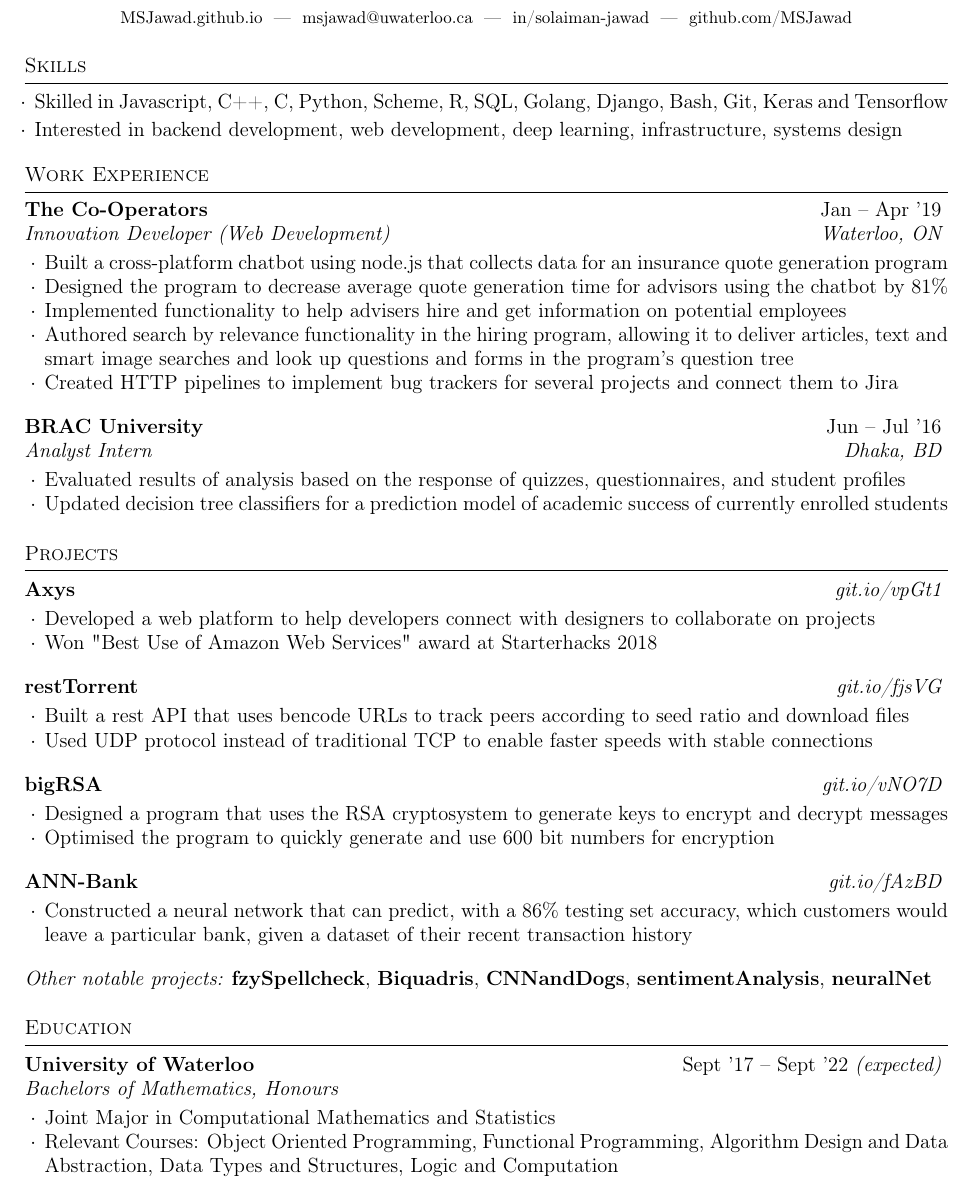
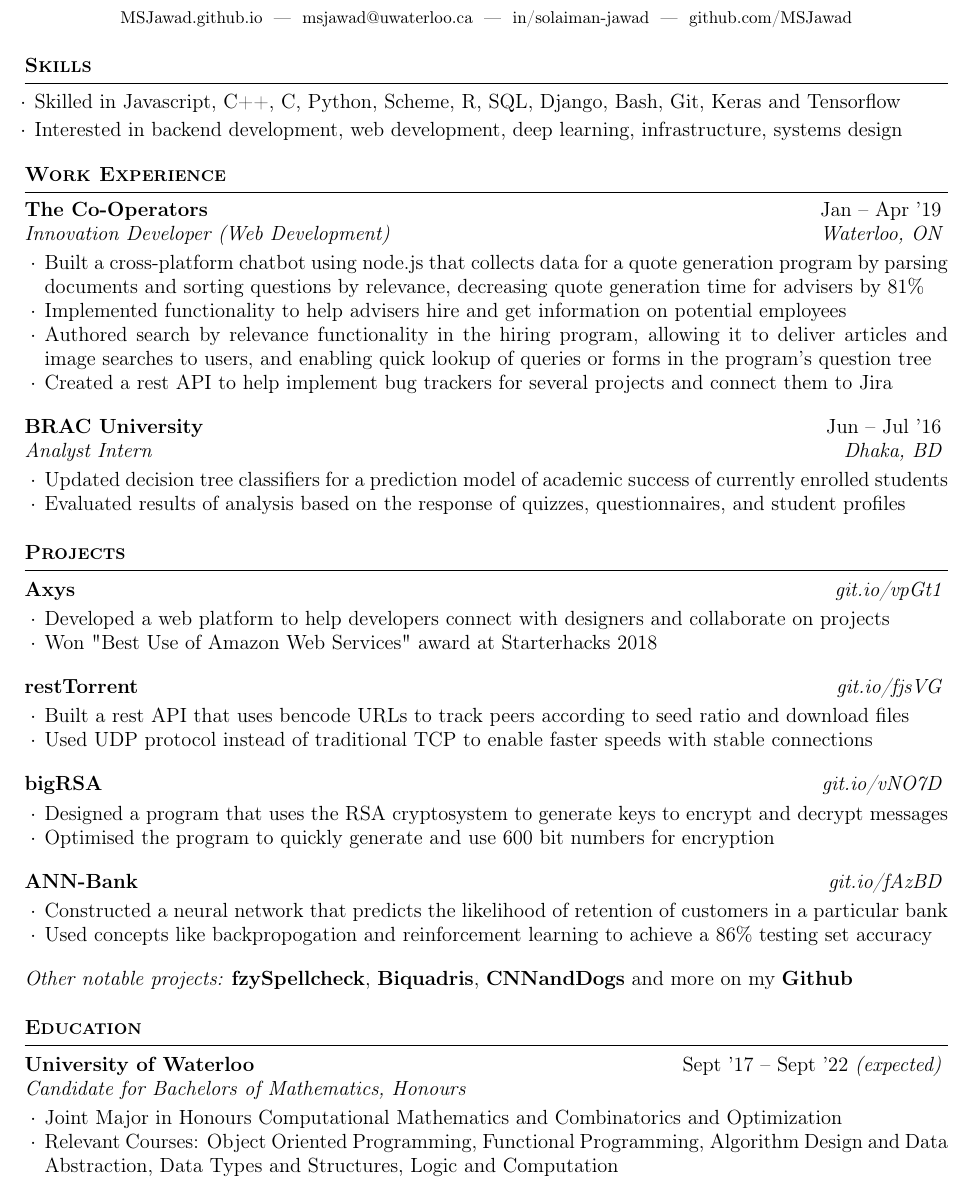
Before and after one commit to MSJawad/resume, a LaTeX CV (resume.tex): part of the page, cut so that both start at the same text. Compiled offline with pdfLaTeX.

Commit message:
edited stuff

```diff
--- a/resume.tex
+++ b/resume.tex
@@ -24,11 +24,11 @@
 %	TECHNICAL STRENGTHS SECTION
 %----------------------------------------------------------------------------------------
 
-\begin{rSection}{Skills}
+\begin{rSection}{\textbf{Skills}}
   \vspace {0.3em}
   \begin{list}{$\cdot$}{\leftmargin=0.5em}
     \itemsep -0.3em \vspace{-0.3em}
-    \item Skilled in Javascript, C++, C, Python, Scheme, R, SQL, Golang, Django, Bash, Git, Keras and Tensorflow
+    \item Skilled in Javascript, C++, C, Python, Scheme, R, SQL, Django, Bash, Git, Keras and Tensorflow
     \item Interested in backend development, web development, deep learning, infrastructure, systems design
   \end{list}
   \vspace{0.3em}
@@ -39,24 +39,24 @@
 %	EMPLOYMENT SECTION
 %----------------------------------------------------------------------------------------
 
-\begin{rSection}{Work Experience}
+\begin{rSection}{\textbf{Work Experience}}
   \begin{rSubsection}{The Co-Operators}
     {Jan -- Apr '19}
          {Innovation Developer (Web Development)}
          {Waterloo, ON}
-       \item Built a cross-platform chatbot using node.js that collects data for an insurance quote generation program
-       \item Designed the program to decrease average quote generation time for advisors using the chatbot by 81\%
+       \item Built a cross-platform chatbot using node.js that collects data for a quote generation program by parsing documents and sorting questions by relevance, decreasing quote generation time for advisers by 81\%
     \item Implemented functionality to help advisers hire and get information on potential employees
-    \item Authored search by relevance functionality in the hiring program, allowing it to deliver articles, text and smart image searches and look up questions and forms in the program's question tree
-     \item Created HTTP pipelines to implement bug trackers for several projects and connect them to Jira
+    \item Authored search by relevance functionality in the hiring program, allowing it to deliver articles and image searches to users, and enabling quick lookup of queries or forms in the program's question tree
+     \item Created a rest API to help implement bug trackers for several projects and connect them to Jira
   \end{rSubsection}
 
 	\begin{rSubsection}{BRAC University}
 		{Jun -- Jul '16}
 		{Analyst Intern}
 		{Dhaka, BD}
+		\item Updated decision tree classifiers for a prediction model of academic success of currently enrolled students
 		\item Evaluated results of analysis based on the response of quizzes, questionnaires, and student profiles
-		\item Updated decision tree classifiers for a prediction model of academic success of currently enrolled students
+
 	\end{rSubsection}
 
 
@@ -65,14 +65,14 @@
 %----------------------------------------------------------------------------------------
 %	PROJECTS SECTION
 %----------------------------------------------------------------------------------------
-\begin{rSection}{Projects}
+\begin{rSection}{\textbf{Projects}}
 
   \begin{rSubsection}{Axys}
 	  {\em {\href{https://github.com/MSJawad/AXYS}
 		    {git.io/vpGt1}}}
 	  {}
 
-    \item Developed a web platform to help developers connect with designers to collaborate on projects
+    \item Developed a web platform to help developers connect with designers and collaborate on projects
     \item Won "Best Use of Amazon Web Services" award at Starterhacks 2018
 
   \end{rSubsection}
@@ -102,7 +102,8 @@
 		    {git.io/fAzBD}}}
 	  {}
 
-    \item Constructed a neural network that can predict, with a 86\% testing set accuracy, which customers would leave a particular bank, given a dataset of their recent transaction history
+    \item Constructed a neural network that predicts the likelihood of retention of customers in a particular bank
+    \item Used concepts like backpropogation and reinforcement learning to achieve a 86\% testing set accuracy
 
 
   \end{rSubsection}
@@ -111,9 +112,8 @@
     \item {\em Other notable projects:}
       \href{https://github.com/MSJawad/Fuzzy-Spellcheck}{\textbf{fzySpellcheck}},
       \href{https://github.com/MiltonIp/Biquadris}{\textbf{Biquadris}},
-      \href{https://github.com/MSJawad/CNNandDogs}{\textbf{CNNandDogs}},
-      \href{https://github.com/MSJawad/sentimentAnalysis}{\textbf{sentimentAnalysis}},
-      \href{https://github.com/MSJawad/Neural-Network}{\textbf{neuralNet}}
+      \href{https://github.com/MSJawad/CNNandDogs}{\textbf{CNNandDogs}} and more on my
+      \href{https://github.com/MSJawad}{\textbf{Github}}
   \end{rMinisection}
 \end{rSection}
 
@@ -121,12 +121,12 @@
 %	EDUCATION SECTION
 %----------------------------------------------------------------------------------------
 
-\begin{rSection}{Education}
+\begin{rSection}{\textbf{Education}}
   \begin{rSubsection}{University of Waterloo}
 		     {Sept '17 -- Sept '22 \em (expected)}
-		     {Bachelors of Mathematics, Honours}
+		     {Candidate for Bachelors of Mathematics, Honours}
 		     {}
-	\item Joint Major in Computational Mathematics and Statistics
+	\item Joint Major in Honours Computational Mathematics and Combinatorics and Optimization
 	\item Relevant Courses: Object Oriented Programming, Functional Programming, Algorithm Design and Data Abstraction, Data Types and Structures, Logic and Computation
     \item  Recipient of the President's Scholarship
       ($95^{th}$ percentile admission average)
```
Also changed, not shown: resume.pdf.
